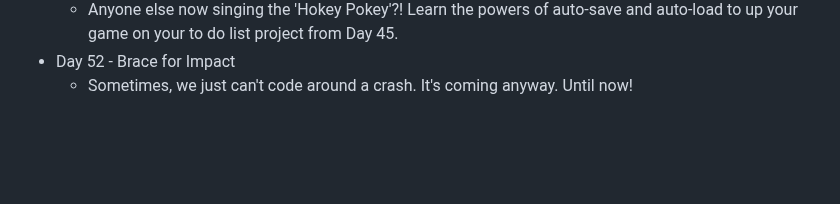
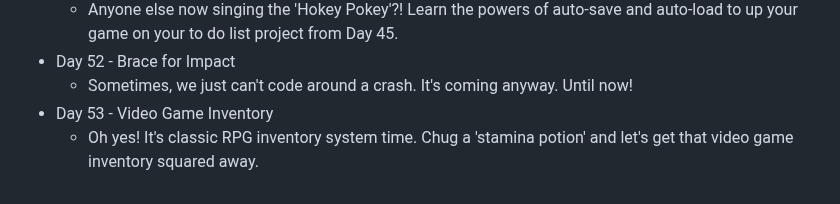
Before and after one commit to DavidCalebChaparroOrozco/replit100daysofcode, a Markdown page: README.md, the part around the change. Rendered like a GitHub page; blank space fills up the shorter version.

```diff
--- a/README.md
+++ b/README.md
@@ -103,3 +103,5 @@
 	* Anyone else now singing the 'Hokey Pokey'?! Learn the powers of auto-save and auto-load to up your game on your to do list project from Day 45.
 * Day 52 - Brace for Impact
 	* Sometimes, we just can't code around a crash. It's coming anyway. Until now!
+* Day 53 - Video Game Inventory
+	* Oh yes! It's classic RPG inventory system time. Chug a 'stamina potion' and let's get that video game inventory squared away.
```
